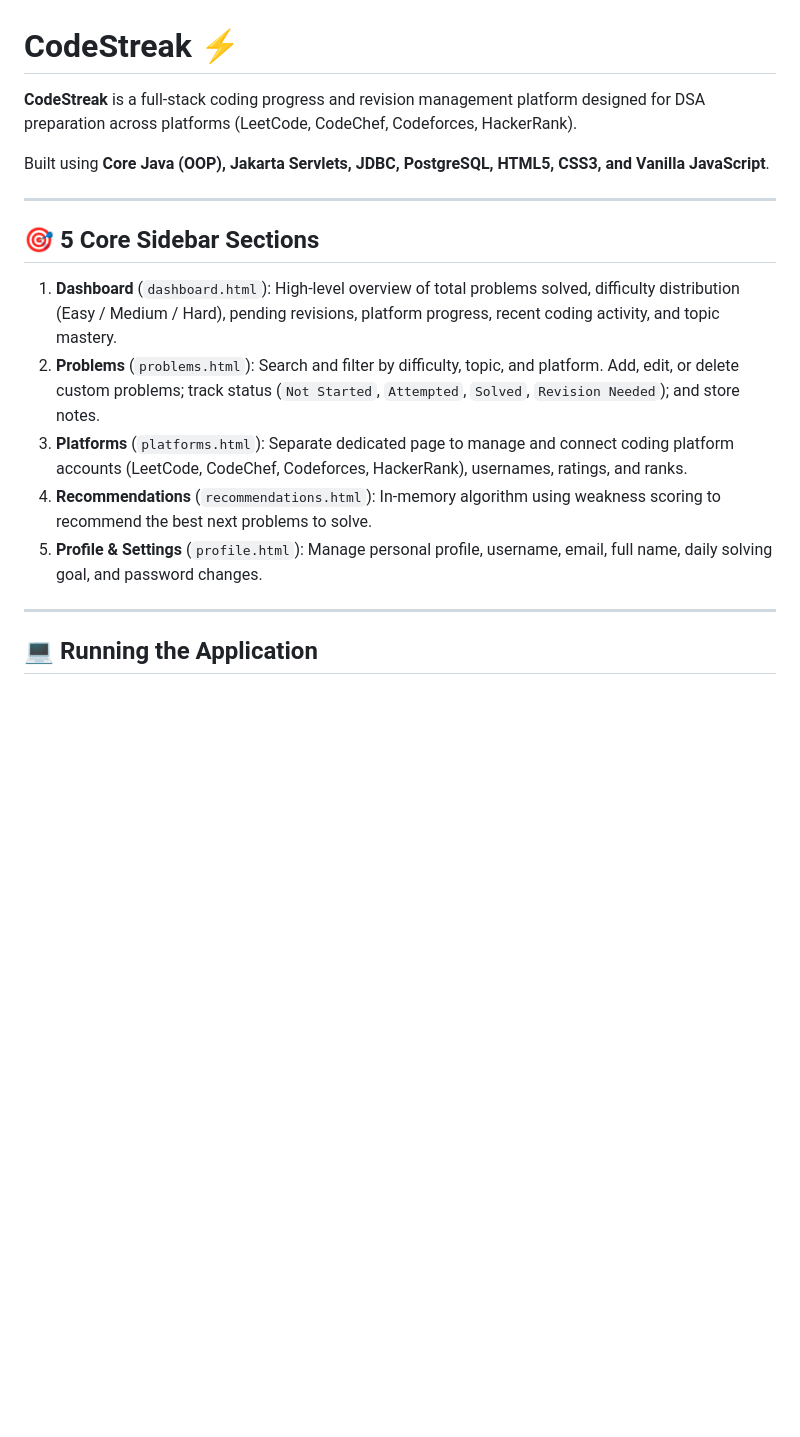
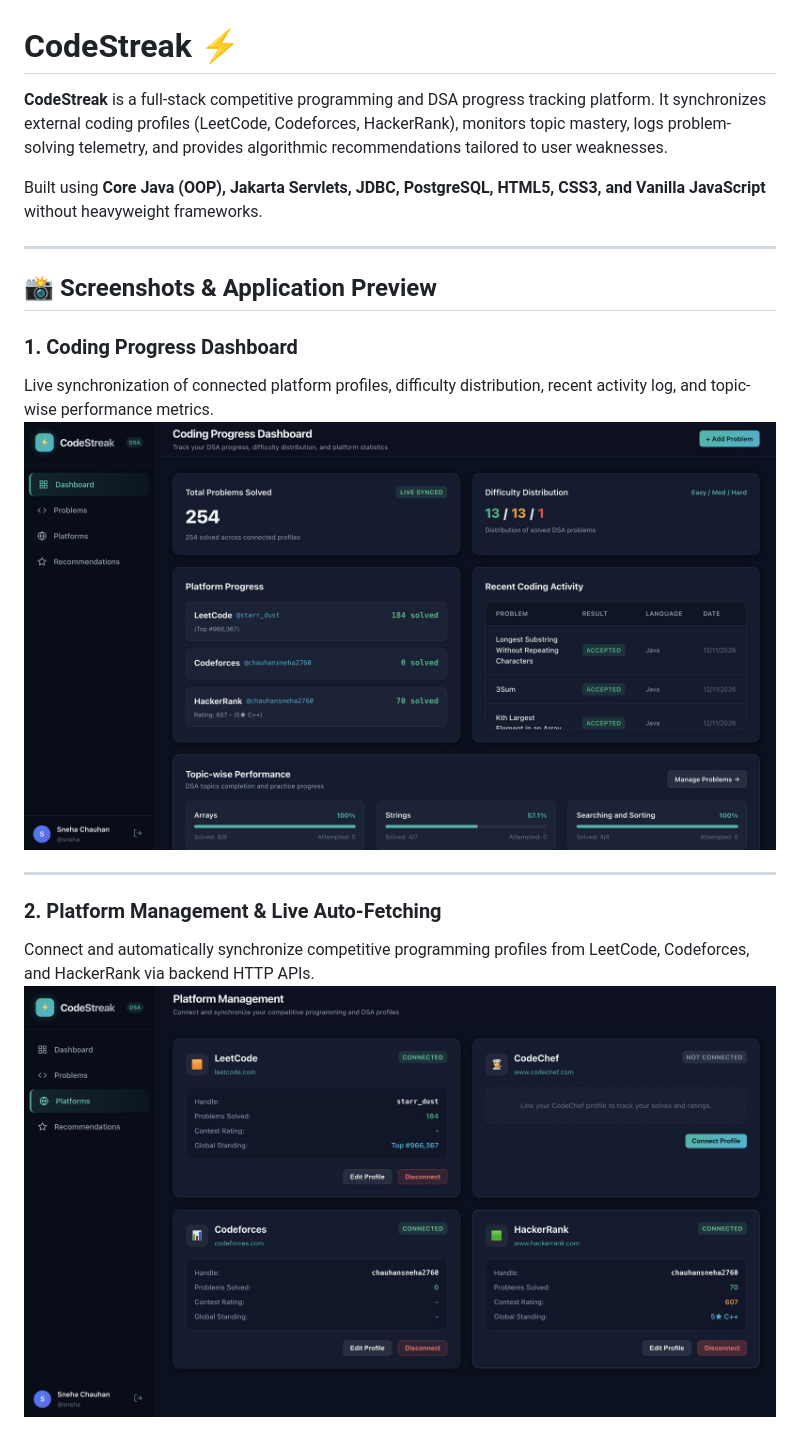
Before and after one commit to chauhansnehadev/codestreak, a Markdown page: README.md, the part around one of its changes. Drawn GitHub-style; pictures changed too: docs/images/dashboard.jpg (added), docs/images/platforms.jpg (added); blank space fills up the shorter version.

Commit message:
Add screenshots to README.md

```diff
--- a/README.md
+++ b/README.md
@@ -1,20 +1,20 @@
 # CodeStreak ⚡
 
-**CodeStreak** is a full-stack coding progress and revision management platform designed for DSA preparation across platforms (LeetCode, CodeChef, Codeforces, HackerRank).
+**CodeStreak** is a full-stack competitive programming and DSA progress tracking platform. It synchronizes external coding profiles (LeetCode, Codeforces, HackerRank), monitors topic mastery, logs problem-solving telemetry, and provides algorithmic recommendations tailored to user weaknesses.
 
-Built using **Core Java (OOP), Jakarta Servlets, JDBC, PostgreSQL, HTML5, CSS3, and Vanilla JavaScript**.
+Built using **Core Java (OOP), Jakarta Servlets, JDBC, PostgreSQL, HTML5, CSS3, and Vanilla JavaScript** without heavyweight frameworks.
 
 ---
 
-## 🎯 5 Core Sidebar Sections
+## 📸 Screenshots & Application Preview
 
-1. **Dashboard** (`dashboard.html`): High-level overview of total problems solved, difficulty distribution (Easy / Medium / Hard), pending revisions, platform progress, recent coding activity, and topic mastery.
-2. **Problems** (`problems.html`): Search and filter by difficulty, topic, and platform. Add, edit, or delete custom problems; track status (`Not Started`, `Attempted`, `Solved`, `Revision Needed`); and store notes.
-3. **Platforms** (`platforms.html`): Separate dedicated page to manage and connect coding platform accounts (LeetCode, CodeChef, Codeforces, HackerRank), usernames, ratings, and ranks.
-4. **Recommendations** (`recommendations.html`): In-memory algorithm using weakness scoring to recommend the best next problems to solve.
-5. **Profile & Settings** (`profile.html`): Manage personal profile, username, email, full name, daily solving goal, and password changes.
+### 1. Coding Progress Dashboard
+Live synchronization of connected platform profiles, difficulty distribution, recent activity log, and topic-wise performance metrics.
+![Coding Progress Dashboard](docs/images/dashboard.jpg)
 
 ---
 
-## 💻 Running the Application
+### 2. Platform Management & Live Auto-Fetching
+Connect and automatically synchronize competitive programming profiles from LeetCode, Codeforces, and HackerRank via backend HTTP APIs.
+![Platform Management](docs/images/platforms.jpg)
 
```
Also changed, not shown: other parts of README.md (+46 -7 lines), docs/images/problems.jpg (added), docs/images/recommendations.jpg (added).
